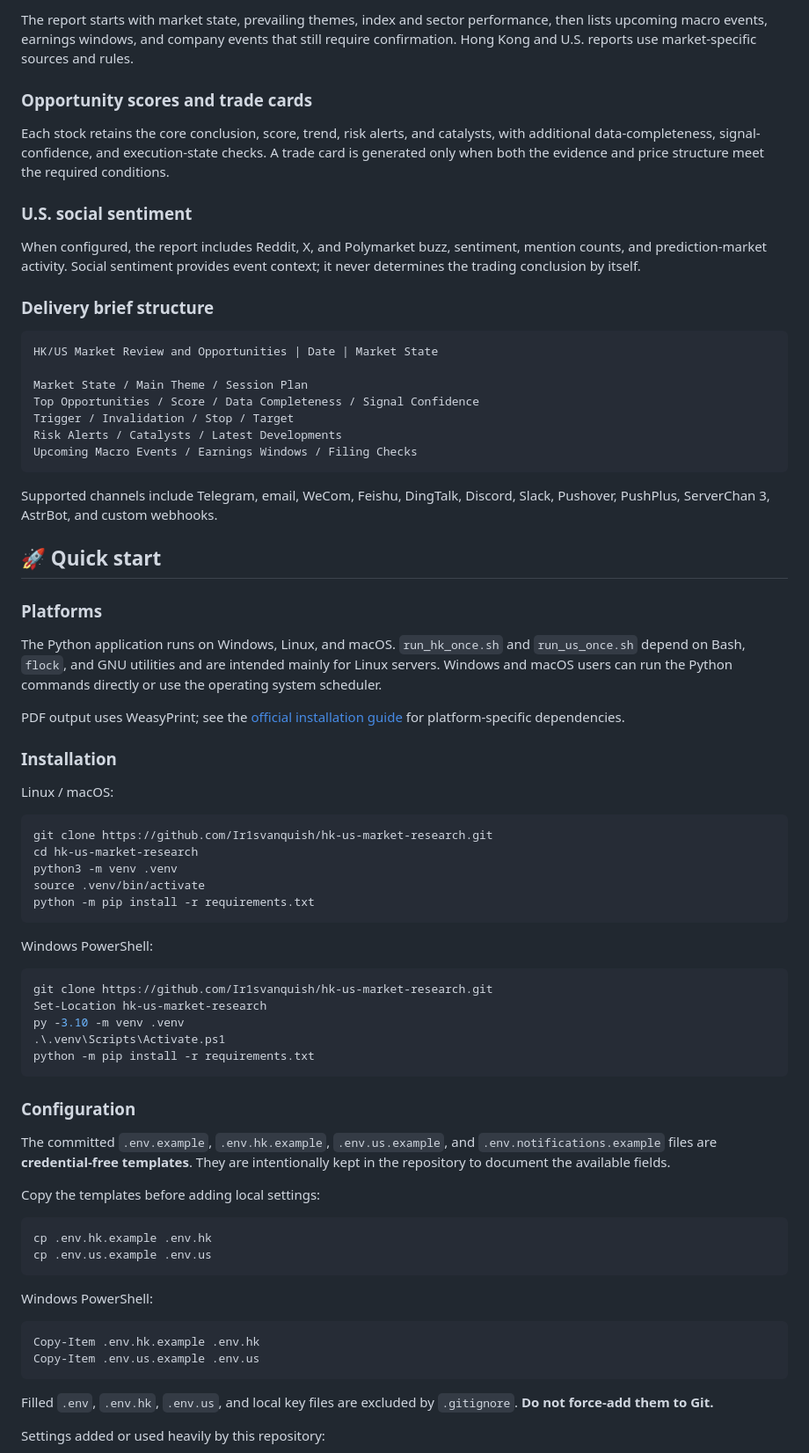
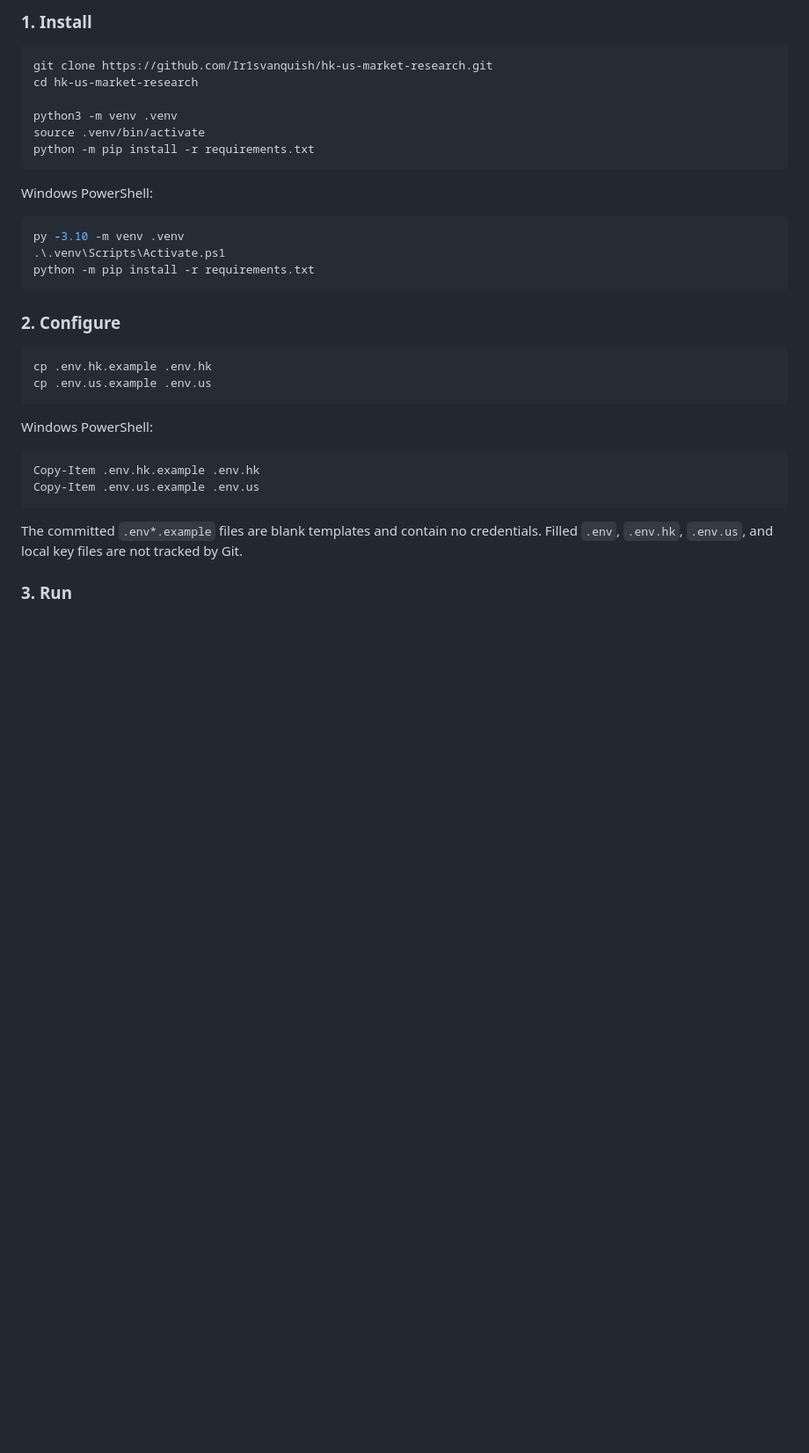
Before and after one commit to Ir1svanquish/hk-us-market-research, a Markdown page: README_EN.md, the part around one of its changes. Shown at 88% size. Drawn GitHub-style; blank space fills up the shorter version.

````diff
--- a/README_EN.md
+++ b/README_EN.md
@@ -33,43 +45,10 @@ Base model providers, market-data sources, search services, and notification cha
 
-The report starts with market state, prevailing themes, index and sector performance, then lists upcoming macro events, earnings windows, and company events that still require confirmation. Hong Kong and U.S. reports use market-specific sources and rules.
-
-### Opportunity scores and trade cards
-
-Each stock retains the core conclusion, score, trend, risk alerts, and catalysts, with additional data-completeness, signal-confidence, and execution-state checks. A trade card is generated only when both the evidence and price structure meet the required conditions.
-
-### U.S. social sentiment
-
-When configured, the report includes Reddit, X, and Polymarket buzz, sentiment, mention counts, and prediction-market activity. Social sentiment provides event context; it never determines the trading conclusion by itself.
-
-### Delivery brief structure
-
-```text
-HK/US Market Review and Opportunities | Date | Market State
-
-Market State / Main Theme / Session Plan
-Top Opportunities / Score / Data Completeness / Signal Confidence
-Trigger / Invalidation / Stop / Target
-Risk Alerts / Catalysts / Latest Developments
-Upcoming Macro Events / Earnings Windows / Filing Checks
-```
-
-Supported channels include Telegram, email, WeCom, Feishu, DingTalk, Discord, Slack, Pushover, PushPlus, ServerChan 3, AstrBot, and custom webhooks.
-
-## 🚀 Quick start
-
-### Platforms
-
-The Python application runs on Windows, Linux, and macOS. `run_hk_once.sh` and `run_us_once.sh` depend on Bash, `flock`, and GNU utilities and are intended mainly for Linux servers. Windows and macOS users can run the Python commands directly or use the operating system scheduler.
-
-PDF output uses WeasyPrint; see the [official installation guide](https://doc.courtbouillon.org/weasyprint/stable/first_steps.html) for platform-specific dependencies.
-
-### Installation
-
-Linux / macOS:
+### 1. Install
 
 ```bash
 git clone https://github.com/Ir1svanquish/hk-us-market-research.git
 cd hk-us-market-research
+
 python3 -m venv .venv
 source .venv/bin/activate
 python -m pip install -r requirements.txt
@@ -78,18 +57,12 @@ python -m pip install -r requirements.txt
 Windows PowerShell:
 
 ```powershell
-git clone https://github.com/Ir1svanquish/hk-us-market-research.git
-Set-Location hk-us-market-research
 py -3.10 -m venv .venv
 .\.venv\Scripts\Activate.ps1
 python -m pip install -r requirements.txt
 ```
 
-### Configuration
-
-The committed `.env.example`, `.env.hk.example`, `.env.us.example`, and `.env.notifications.example` files are **credential-free templates**. They are intentionally kept in the repository to document the available fields.
-
-Copy the templates before adding local settings:
+### 2. Configure
 
 ```bash
 cp .env.hk.example .env.hk
@@ -103,7 +76,7 @@ Copy-Item .env.hk.example .env.hk
 Copy-Item .env.us.example .env.us
 ```
 
-Filled `.env`, `.env.hk`, `.env.us`, and local key files are excluded by `.gitignore`. **Do not force-add them to Git.**
+The committed `.env*.example` files are blank templates and contain no credentials. Filled `.env`, `.env.hk`, `.env.us`, and local key files are not tracked by Git.
 
-Settings added or used heavily by this repository:
+### 3. Run
 
````
Also changed, not shown: other parts of README_EN.md (+73 -46 lines), README.md (+81 -93 lines).
